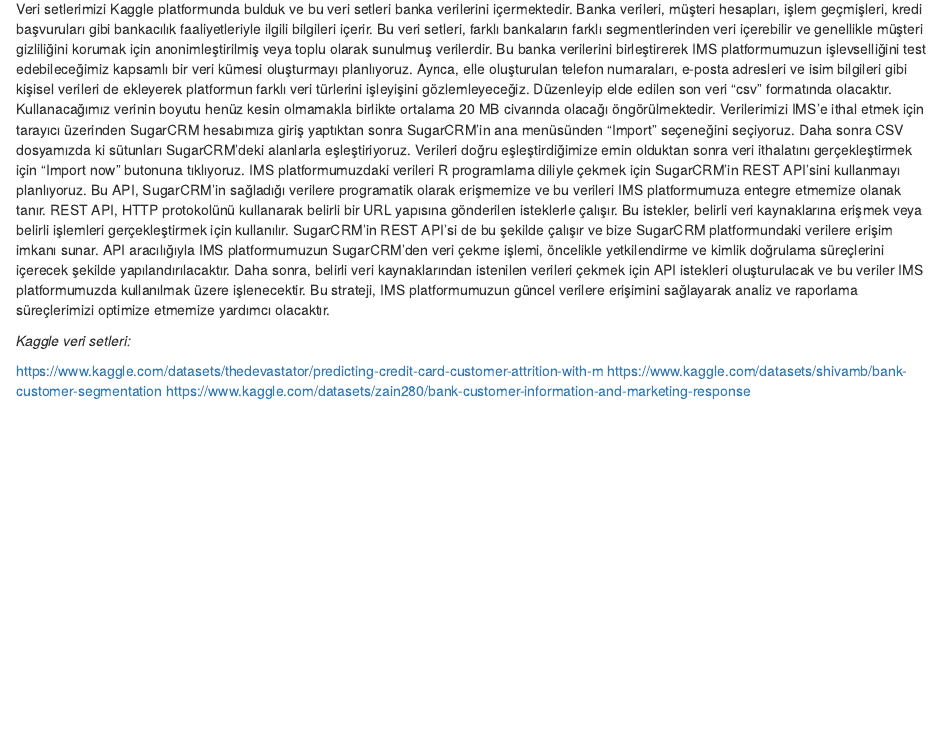
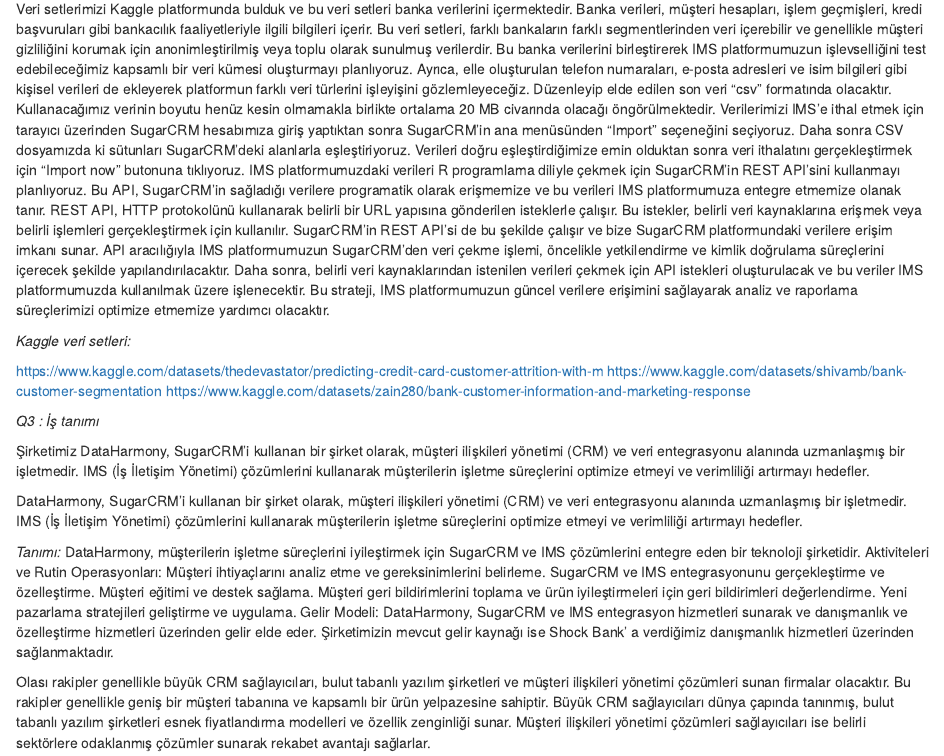
Before and after one commit to COMU-BLM4022/donemproje1_DataHarmony, an R Markdown document (DataHarmony_Week1.Rmd): the page in a window 1100 px wide, from 670 px down. Rendered offline with R 4.5, knitr and Pandoc, with nearby package versions.

Commit message:
DataHarmony Q3 Emre Çimentay tarafından tamamlandı.

```diff
--- a/DataHarmony_Week1.Rmd
+++ b/DataHarmony_Week1.Rmd
@@ -56,3 +56,21 @@
 https://www.kaggle.com/datasets/thedevastator/predicting-credit-card-customer-attrition-with-m
 https://www.kaggle.com/datasets/shivamb/bank-customer-segmentation
 https://www.kaggle.com/datasets/zain280/bank-customer-information-and-marketing-response
+
+*Q3 : İş  tanımı*
+
+Şirketimiz DataHarmony, SugarCRM'i kullanan bir şirket olarak, müşteri ilişkileri yönetimi (CRM) ve veri entegrasyonu alanında uzmanlaşmış bir işletmedir. IMS (İş İletişim Yönetimi) çözümlerini kullanarak müşterilerin işletme süreçlerini optimize etmeyi ve verimliliği artırmayı hedefler.
+
+
+DataHarmony, SugarCRM'i kullanan bir şirket olarak, müşteri ilişkileri yönetimi (CRM) ve veri entegrasyonu alanında uzmanlaşmış bir işletmedir. IMS (İş İletişim Yönetimi) çözümlerini kullanarak müşterilerin işletme süreçlerini optimize etmeyi ve verimliliği artırmayı hedefler.
+
+*Tanımı:* DataHarmony, müşterilerin işletme süreçlerini iyileştirmek için SugarCRM ve IMS çözümlerini entegre eden bir teknoloji şirketidir.
+Aktiviteleri ve Rutin Operasyonları:
+Müşteri ihtiyaçlarını analiz etme ve gereksinimlerini belirleme.
+SugarCRM ve IMS entegrasyonunu gerçekleştirme ve özelleştirme.
+Müşteri eğitimi ve destek sağlama.
+Müşteri geri bildirimlerini toplama ve ürün iyileştirmeleri için geri bildirimleri değerlendirme.
+Yeni pazarlama stratejileri geliştirme ve uygulama.
+Gelir Modeli: DataHarmony, SugarCRM ve IMS entegrasyon hizmetleri sunarak ve danışmanlık ve özelleştirme hizmetleri üzerinden gelir elde eder.  Şirketimizin mevcut gelir kaynağı ise Shock Bank’ a verdiğimiz danışmanlık hizmetleri üzerinden sağlanmaktadır.
+
+Olası rakipler genellikle büyük CRM sağlayıcıları, bulut tabanlı yazılım şirketleri ve müşteri ilişkileri yönetimi çözümleri sunan firmalar olacaktır. Bu rakipler genellikle geniş bir müşteri tabanına ve kapsamlı bir ürün yelpazesine sahiptir. Büyük CRM sağlayıcıları dünya çapında tanınmış, bulut tabanlı yazılım şirketleri esnek fiyatlandırma modelleri ve özellik zenginliği sunar. Müşteri ilişkileri yönetimi çözümleri sağlayıcıları ise belirli sektörlere odaklanmış çözümler sunarak rekabet avantajı sağlarlar.
```
